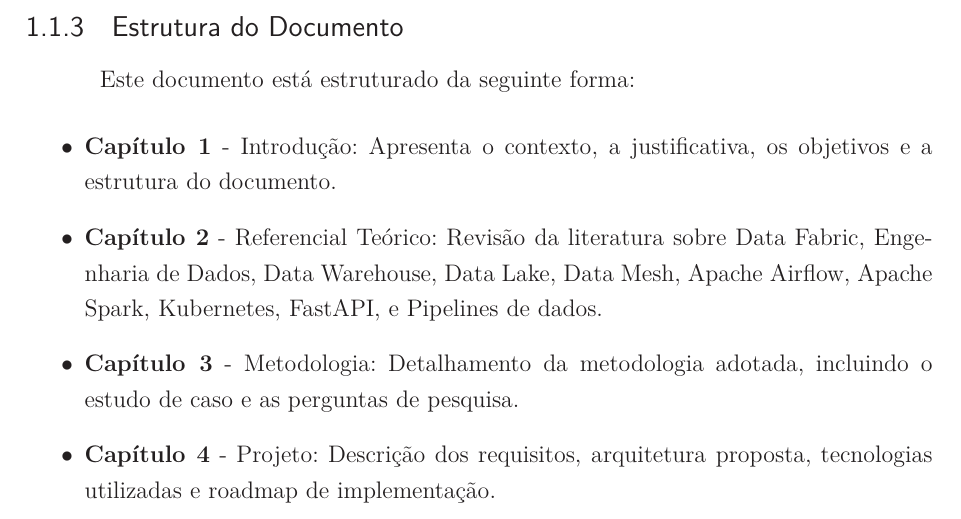
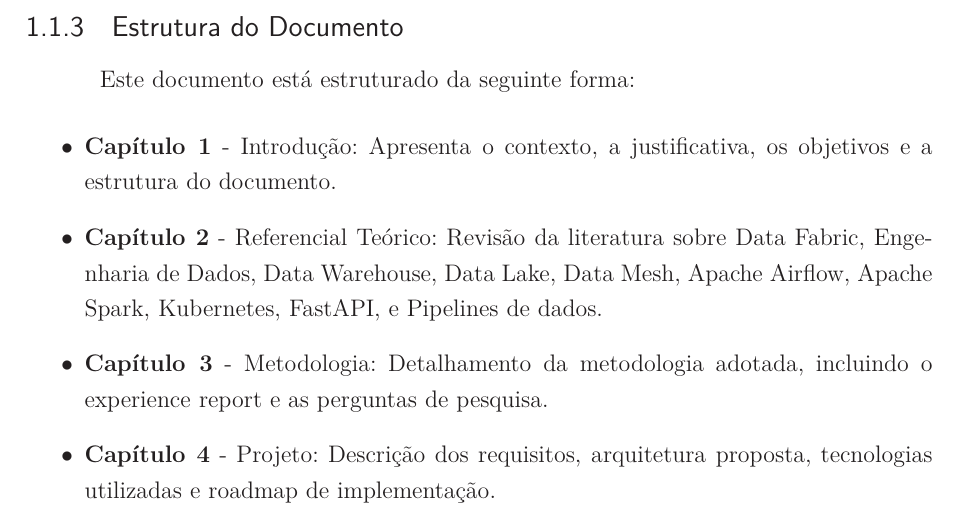
Before and after one commit to FAPDF-CancerPeleApp/documentos, a LaTeX thesis (tcc/latex/tcc.tex, which reads tcc/latex/editaveis/introducao.tex): part of page 22 of 71, cut so that both start at the same text. The pictures show the PDF file tcc/latex/TCC_FGA.pdf that the author committed with the source.

Commit message:
Update methodology section in LaTeX document; replace 'estudo de caso' with 'experience report'.

```diff
--- a/tcc/latex/editaveis/introducao.tex
+++ b/tcc/latex/editaveis/introducao.tex
@@ -30,6 +30,6 @@ Este documento está estruturado da seguinte forma:
 \begin{itemize}
     \item \textbf{Capítulo 1} - Introdução: Apresenta o contexto, a justificativa, os objetivos e a estrutura do documento.
     \item \textbf{Capítulo 2} - Referencial Teórico: Revisão da literatura sobre Data Fabric, Engenharia de Dados, Data Warehouse, Data Lake, Data Mesh, Apache Airflow, Apache Spark, Kubernetes, FastAPI, e Pipelines de dados.
-    \item \textbf{Capítulo 3} - Metodologia: Detalhamento da metodologia adotada, incluindo o estudo de caso e as perguntas de pesquisa.
+    \item \textbf{Capítulo 3} - Metodologia: Detalhamento da metodologia adotada, incluindo o experience report e as perguntas de pesquisa.
     \item \textbf{Capítulo 4} - Projeto: Descrição dos requisitos, arquitetura proposta, tecnologias utilizadas e roadmap de implementação.
 \end{itemize}
```
Also changed, not shown: tcc/latex/TCC_FGA.pdf, 3 other files.
